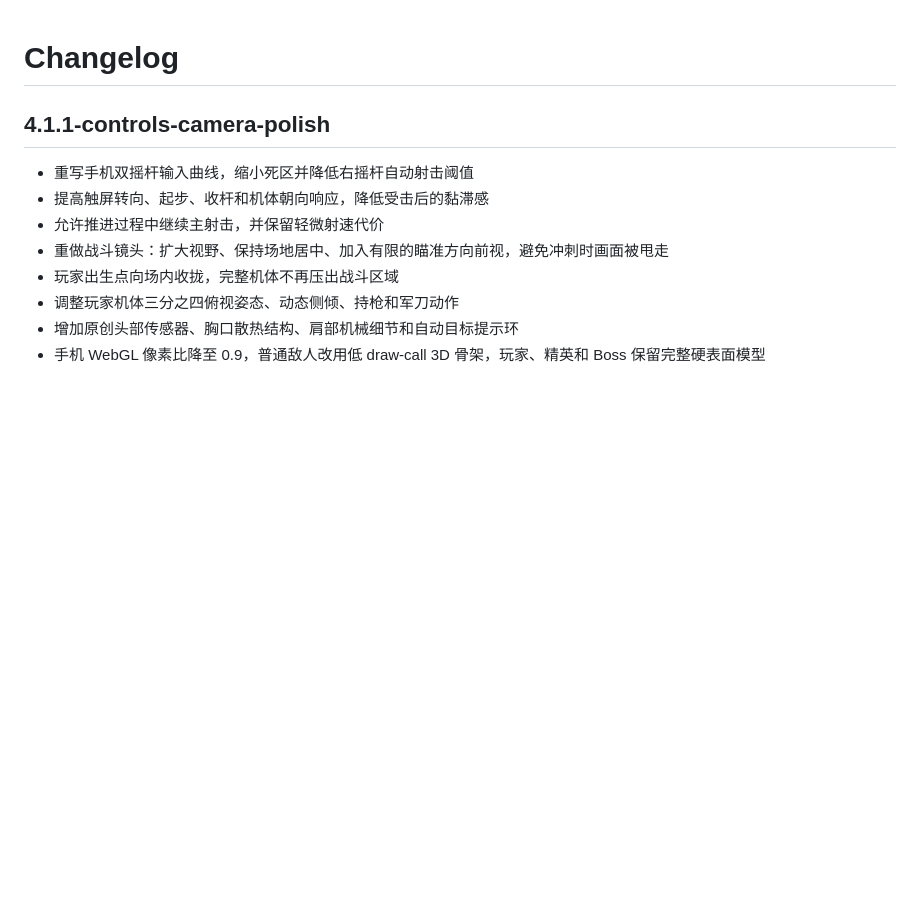
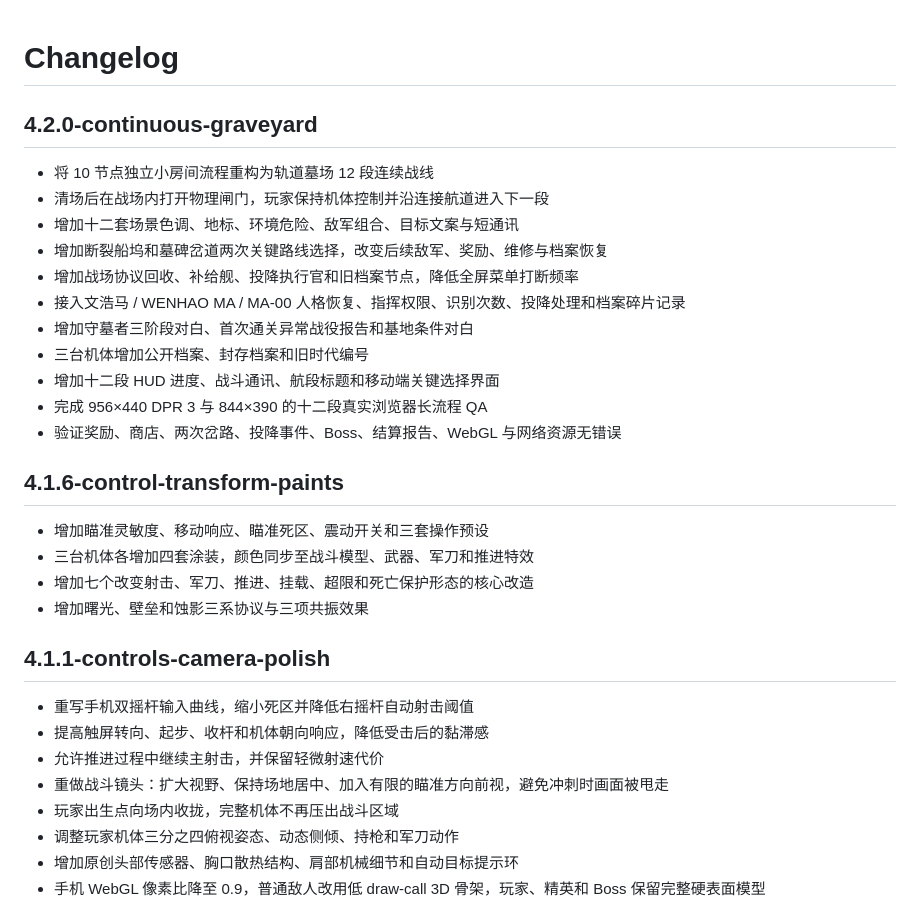
Before and after one commit to yueert1997ai-sys/mecha-marco, a Markdown page: v4/CHANGELOG.md, the part around the change. Drawn GitHub-style; blank space fills up the shorter version.

Commit message:
docs(v4.2): record continuous campaign release

```diff
--- a/v4/CHANGELOG.md
+++ b/v4/CHANGELOG.md
@@ -1,4 +1,25 @@
 # Changelog
+
+## 4.2.0-continuous-graveyard
+
+- 将 10 节点独立小房间流程重构为轨道墓场 12 段连续战线
+- 清场后在战场内打开物理闸门，玩家保持机体控制并沿连接航道进入下一段
+- 增加十二套场景色调、地标、环境危险、敌军组合、目标文案与短通讯
+- 增加断裂船坞和墓碑岔道两次关键路线选择，改变后续敌军、奖励、维修与档案恢复
+- 增加战场协议回收、补给舰、投降执行官和旧档案节点，降低全屏菜单打断频率
+- 接入文浩马 / WENHAO MA / MA-00 人格恢复、指挥权限、识别次数、投降处理和档案碎片记录
+- 增加守墓者三阶段对白、首次通关异常战役报告和基地条件对白
+- 三台机体增加公开档案、封存档案和旧时代编号
+- 增加十二段 HUD 进度、战斗通讯、航段标题和移动端关键选择界面
+- 完成 956×440 DPR 3 与 844×390 的十二段真实浏览器长流程 QA
+- 验证奖励、商店、两次岔路、投降事件、Boss、结算报告、WebGL 与网络资源无错误
+
+## 4.1.6-control-transform-paints
+
+- 增加瞄准灵敏度、移动响应、瞄准死区、震动开关和三套操作预设
+- 三台机体各增加四套涂装，颜色同步至战斗模型、武器、军刀和推进特效
+- 增加七个改变射击、军刀、推进、挂载、超限和死亡保护形态的核心改造
+- 增加曙光、壁垒和蚀影三系协议与三项共振效果
 
 ## 4.1.1-controls-camera-polish
 
```
